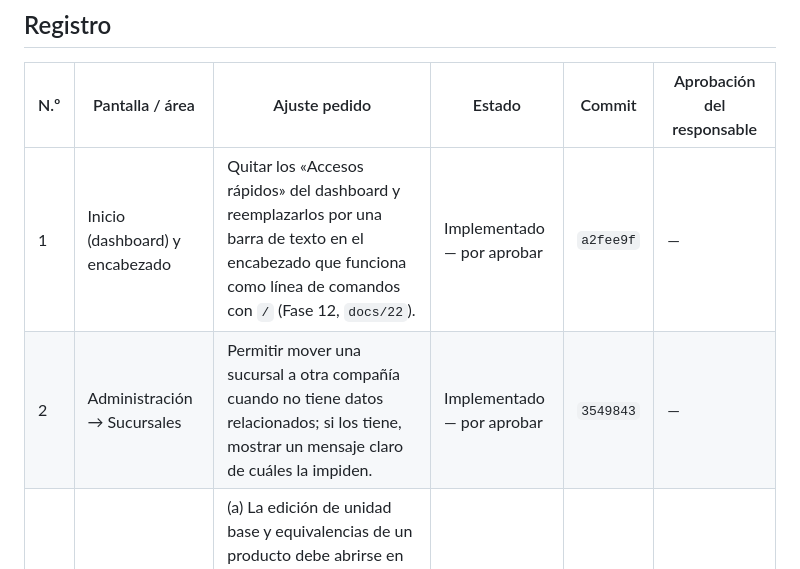
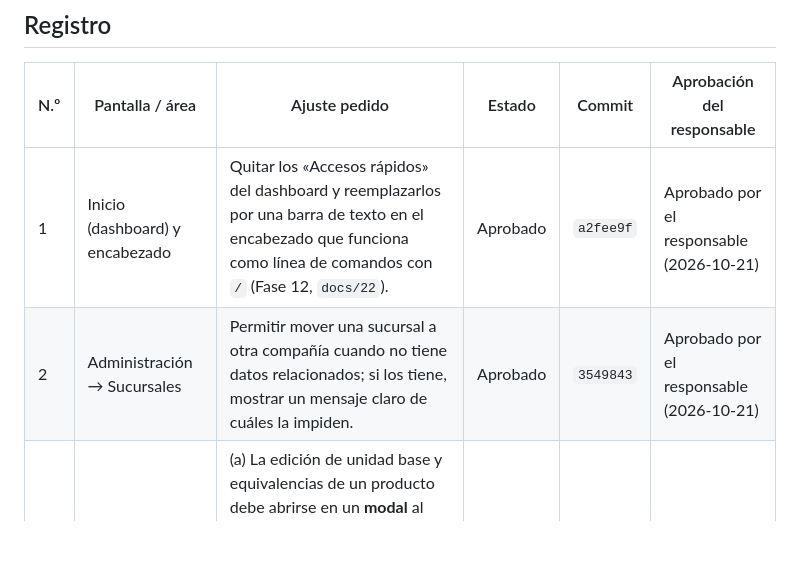
Before and after one commit to osmell/jge_inteligencia_comercial, a Markdown page: docs/23_AJUSTES_REVISION.md, the part around the change. Drawn GitHub-style; blank space fills up the shorter version.

Commit message:
Documentación: ajustes 1 y 2 aprobados por el responsable
Co-Authored-By: Claude Sonnet 5.5 <noreply@anthropic.com>

```diff
--- a/docs/23_AJUSTES_REVISION.md
+++ b/docs/23_AJUSTES_REVISION.md
@@ -16,8 +16,8 @@ Si un ajuste toca una regla de negocio (permisos, datos que se mueven o se borra
 
 | N.º | Pantalla / área | Ajuste pedido | Estado | Commit | Aprobación del responsable |
 |---|---|---|---|---|---|
-| 1 | Inicio (dashboard) y encabezado | Quitar los «Accesos rápidos» del dashboard y reemplazarlos por una barra de texto en el encabezado que funciona como línea de comandos con `/` (Fase 12, `docs/22`). | Implementado — por aprobar | `a2fee9f` | — |
-| 2 | Administración → Sucursales | Permitir mover una sucursal a otra compañía cuando no tiene datos relacionados; si los tiene, mostrar un mensaje claro de cuáles la impiden. | Implementado — por aprobar | `3549843` | — |
+| 1 | Inicio (dashboard) y encabezado | Quitar los «Accesos rápidos» del dashboard y reemplazarlos por una barra de texto en el encabezado que funciona como línea de comandos con `/` (Fase 12, `docs/22`). | Aprobado | `a2fee9f` | Aprobado por el responsable (2026-10-21) |
+| 2 | Administración → Sucursales | Permitir mover una sucursal a otra compañía cuando no tiene datos relacionados; si los tiene, mostrar un mensaje claro de cuáles la impiden. | Aprobado | `3549843` | Aprobado por el responsable (2026-10-21) |
 | 3 | Inventario → Unidades y equivalencias | (a) La edición de unidad base y equivalencias de un producto debe abrirse en un **modal** al hacer clic en el producto (hoy aparece al final de la página y obliga a bajar). (b) La lista de productos debe **ajustarse al alto de la ventana** con **paginación** cuando es larga, para que el cliente no tenga que hacer scroll. | Aprobado | `b82e051` | Aprobado por el responsable (2026-10-21) |
 
 ### Detalle de los ajustes
```
